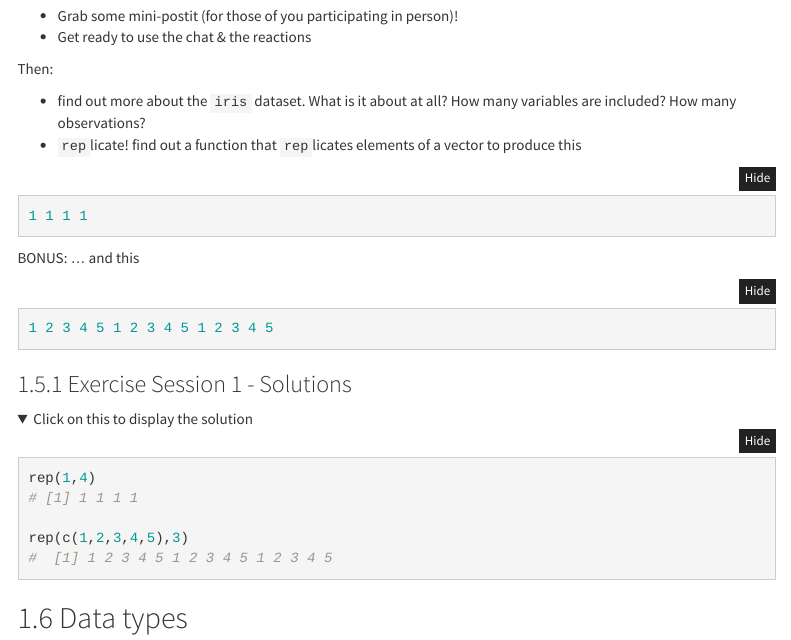
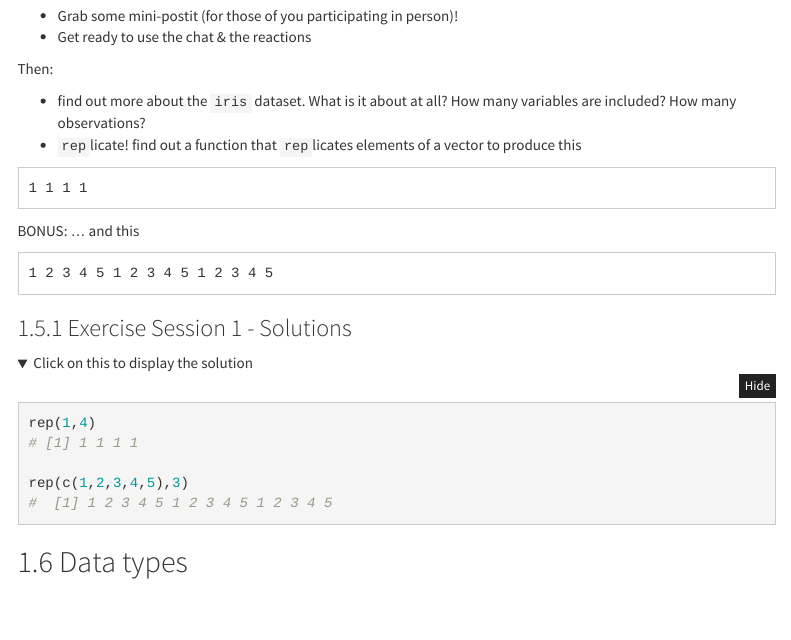
Before and after one commit to imbeimainz/courseware_CTH_2024, an R Markdown document (01_intro_to_R/intro_to_R_material.Rmd): the page in a window 1100 px wide, from 7810 px down. Rendered offline with R 4.5, knitr and Pandoc, with nearby package versions; folded parts are opened; some code elsewhere in the file could not run offline; menus at the side of the page are left out.

Commit message:
chunks are mere output

````diff
--- a/01_intro_to_R/intro_to_R_material.Rmd
+++ b/01_intro_to_R/intro_to_R_material.Rmd
@@ -391,13 +391,13 @@ Then:
 - find out more about the `iris` dataset. What is it about at all? How many variables are included? How many observations?
 - `rep`licate! find out a function that `rep`licates elements of a vector to produce this
 
-```{r eval=FALSE}
+```
 1 1 1 1
 ```
 
 BONUS: ... and this
 
-```{r eval=FALSE}
+```
 1 2 3 4 5 1 2 3 4 5 1 2 3 4 5
 ```
 
````
